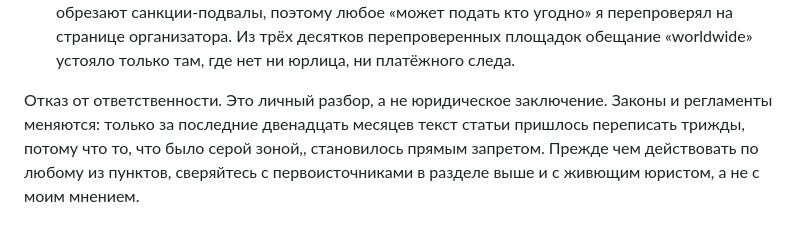
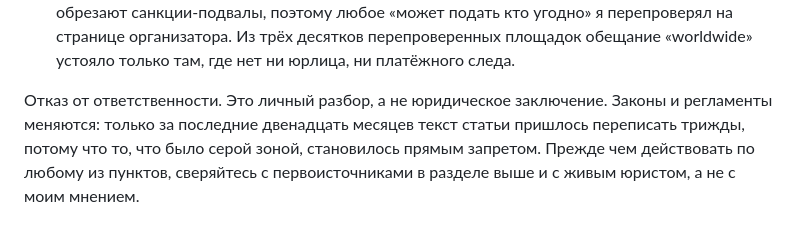
Before and after one commit to Yurich-citycode/SevastopolAIbot, a Markdown page: CRIMEA_RWA_1_PERCENT.md, the part around the change. Drawn GitHub-style.

Commit message:
docs: правки в русской версии (двойная запятая, формулировка дисклеймера)
Co-authored-by: arena-agent <297053741+arena-agent@users.noreply.github.com>

```diff
--- a/CRIMEA_RWA_1_PERCENT.md
+++ b/CRIMEA_RWA_1_PERCENT.md
@@ -393,4 +393,4 @@ ETHGlobal: в общих правилах их событий запрета п
 - Я намеренно не использую цифру $106 млн как размер штрафа FinCEN против Garantex, потому что в доступных мне источниках я её не подтвердил, а писать непроверенные суммы в тексте про санкции это то же самое, что давать непроверенный адрес в KYC.
 - Агрегаторы вакансий и грантов (включая SEO-страницы «работа в России по крипте») регулярно обрезают санкции-подвалы, поэтому любое «может подать кто угодно» я перепроверял на странице организатора. Из трёх десятков перепроверенных площадок обещание «worldwide» устояло только там, где нет ни юрлица, ни платёжного следа.
 
-Отказ от ответственности. Это личный разбор, а не юридическое заключение. Законы и регламенты меняются: только за последние двенадцать месяцев текст статьи пришлось переписать трижды, потому что то, что было серой зоной,, становилось прямым запретом. Прежде чем действовать по любому из пунктов, сверяйтесь с первоисточниками в разделе выше и с живющим юристом, а не с моим мнением.
+Отказ от ответственности. Это личный разбор, а не юридическое заключение. Законы и регламенты меняются: только за последние двенадцать месяцев текст статьи пришлось переписать трижды, потому что то, что было серой зоной, становилось прямым запретом. Прежде чем действовать по любому из пунктов, сверяйтесь с первоисточниками в разделе выше и с живым юристом, а не с моим мнением.
```
